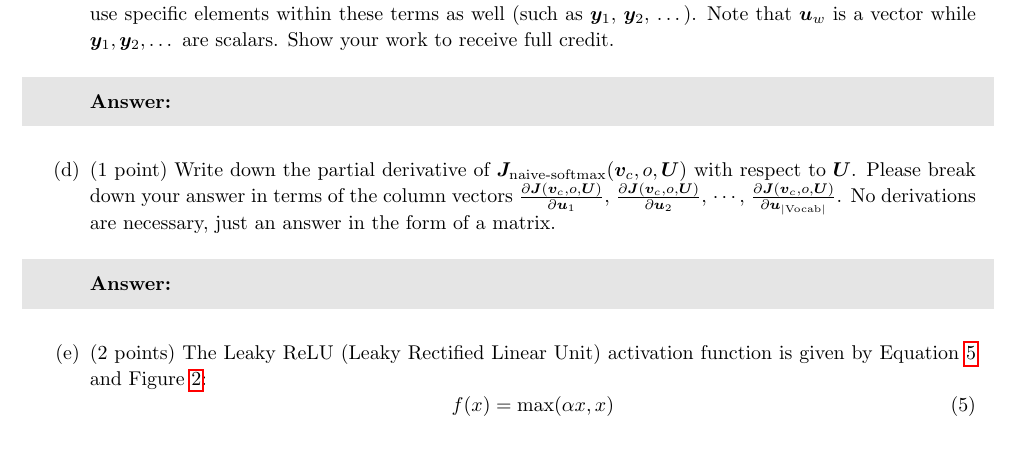
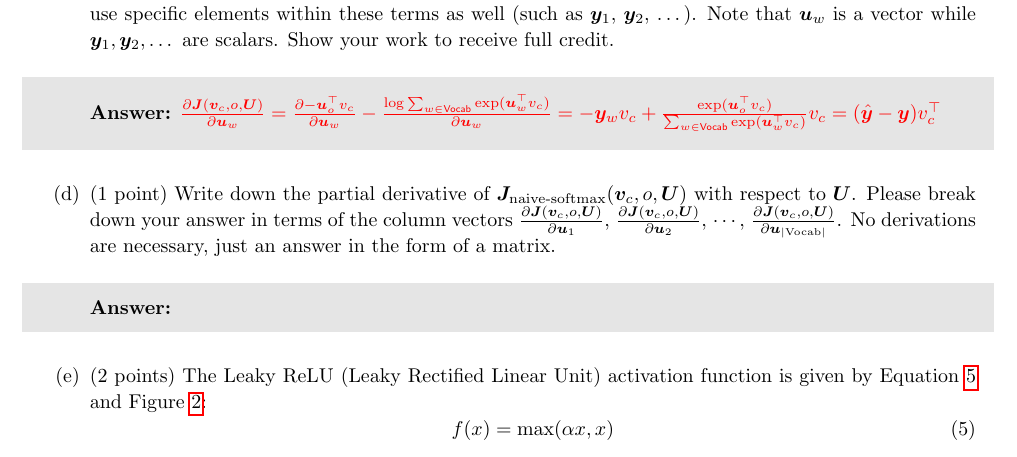
Before and after one commit to floriankark/cs224n-win2223, a LaTeX document (a2_written/a2_latex_template.tex): part of page 3 of 7, cut so that both start at the same text. Compiled offline with pdfLaTeX.

Commit message:
complete question 1 c

```diff
--- a/a2_written/a2_latex_template.tex
+++ b/a2_written/a2_latex_template.tex
@@ -247,7 +247,10 @@ Hint: Consider the case where $\mathbf{u}_x = \alpha\mathbf{u}_y$ for some words
 
 \begin{shaded}
 \begin{answer}
-
+$\frac{\partial \bm J(\bm v_c, o, \bm U)}{\partial \bm u_w}
+    = \frac{\partial -\bm u_{o}^\top v_c}{\partial \bm u_w} - \frac{\log \sum_{w \in \text{Vocab}} \exp(\bm u_{w}^\top v_c)}{\partial \bm u_w}
+    = - \bm y_w v_c + \frac{\exp(\bm u_{o}^\top v_c)}{\sum_{w \in \text{Vocab}} \exp(\bm u_{w}^\top v_c)} v_c
+    = (\hat{\bm y} - \bm y) v_{c}^\top $
 \end{answer}
 \end{shaded}
 
```
